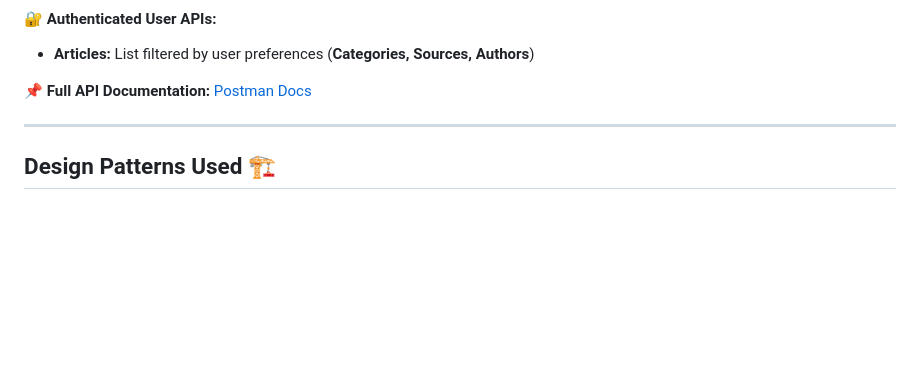
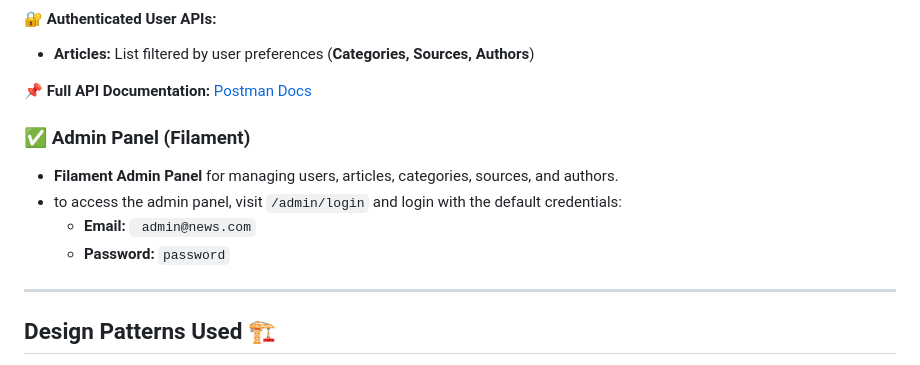
Before and after one commit to elsayed85/news-fetcher, a Markdown page: README.md, the part around the change. GitHub-like rendering; blank space fills up the shorter version.

Commit message:
docs: add admin panel access instructions to README

```diff
--- a/README.md
+++ b/README.md
@@ -100,6 +100,13 @@ chmod -R 777 storage
 
 📌 **Full API Documentation:** [Postman Docs](https://documenter.getpostman.com/view/30884782/2sAYXFiHMc)
 
+### ✅ Admin Panel (Filament)
+
+- **Filament Admin Panel** for managing users, articles, categories, sources, and authors.
+- to access the admin panel, visit `/admin/login` and login with the default credentials:
+    - **Email:** ` admin@news.com`
+    - **Password:** `password`
+
 ---
 
 ## Design Patterns Used 🏗️
```
